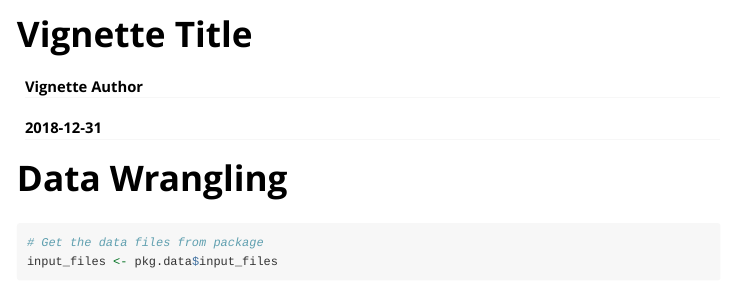
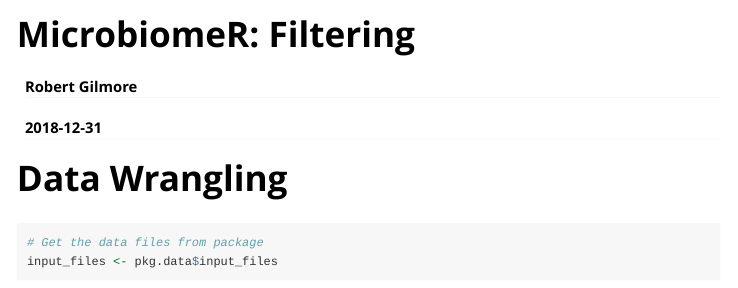
Before and after one commit to vallenderlab/MicrobiomeR, an R Markdown document (vignettes/filtering.Rmd): the page in a window 1100 px wide, from its top. Rendered offline with R 4.5, knitr and Pandoc, with nearby package versions; some code elsewhere in the file could not run offline; long lines of code are wrapped; common packages that the code uses without loading them are loaded.

Commit message:
Renamed workflow vignette to filtering vignette.

```diff
--- a/vignettes/workflow.Rmd
+++ b/vignettes/filtering.Rmd
@@ -1,10 +1,10 @@
 ---
-title: "Vignette Title"
-author: "Vignette Author"
+title: "MicrobiomeR: Filtering"
+author: "Robert Gilmore"
 date: "`r Sys.Date()`"
 output: rmarkdown::html_vignette
 vignette: >
-  %\VignetteIndexEntry{Vignette Title}
+  %\VignetteIndexEntry{Filtering}
   %\VignetteEngine{knitr::rmarkdown}
   %\VignetteEncoding{UTF-8}
 ---
```
Also changed, not shown: vignettes/filtering.Rmd (2 more changed lines).
